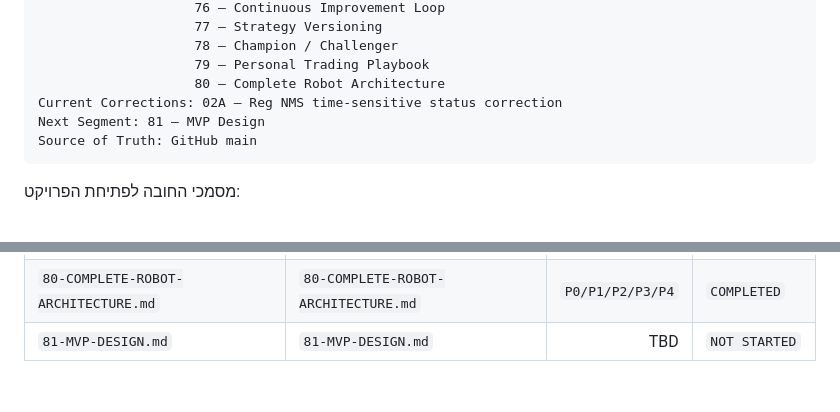
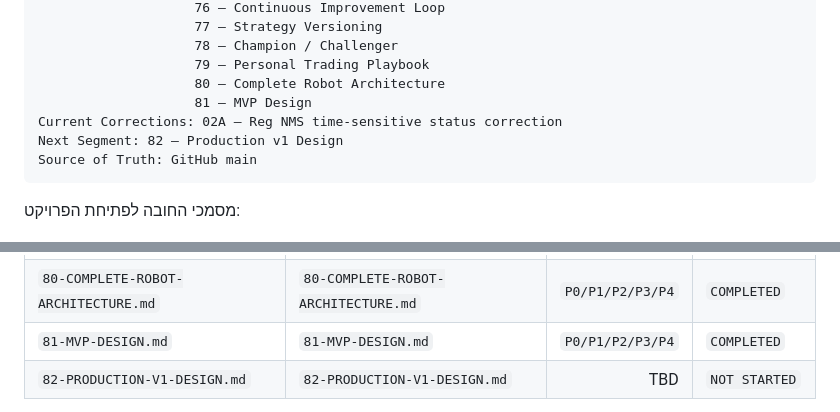
Before and after one commit to LirazShay/algo-course, a Markdown page: recommendations/00-INDEX.md, 2 parts joined by grey strips. Rendered like a GitHub page; blank space fills up the shorter version.

Commit message:
Advance Recommendation Playbook to segment 82

````diff
--- a/recommendations/00-INDEX.md
+++ b/recommendations/00-INDEX.md
@@ -90,8 +90,9 @@ Completed Segments: 01 — Foundations / Personal Algo System
                     78 — Champion / Challenger
                     79 — Personal Trading Playbook
                     80 — Complete Robot Architecture
+                    81 — MVP Design
 Current Corrections: 02A — Reg NMS time-sensitive status correction
-Next Segment: 81 — MVP Design
+Next Segment: 82 — Production v1 Design
 Source of Truth: GitHub main
 ```
 
@@ -256,5 +257,6 @@ Baseline
 | `78-CHAMPION-CHALLENGER.md` | `78-CHAMPION-CHALLENGER.md` | `P0/P1/P2/P3/P4` | `COMPLETED` |
 | `79-PERSONAL-TRADING-PLAYBOOK.md` | `79-PERSONAL-TRADING-PLAYBOOK.md` | `P0/P1/P2/P3/P4` | `COMPLETED` |
 | `80-COMPLETE-ROBOT-ARCHITECTURE.md` | `80-COMPLETE-ROBOT-ARCHITECTURE.md` | `P0/P1/P2/P3/P4` | `COMPLETED` |
-| `81-MVP-DESIGN.md` | `81-MVP-DESIGN.md` | TBD | `NOT STARTED` |
+| `81-MVP-DESIGN.md` | `81-MVP-DESIGN.md` | `P0/P1/P2/P3/P4` | `COMPLETED` |
+| `82-PRODUCTION-V1-DESIGN.md` | `82-PRODUCTION-V1-DESIGN.md` | TBD | `NOT STARTED` |
 
````
Also changed, not shown: other parts of recommendations/00-INDEX.md (+1 -1 lines).
